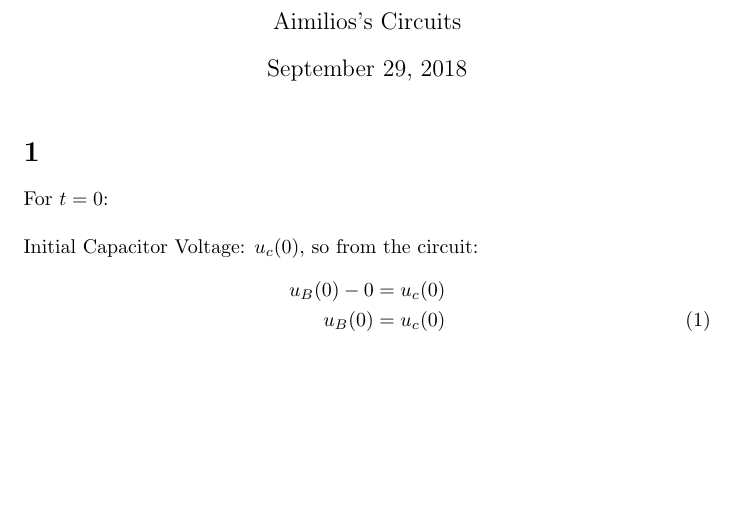
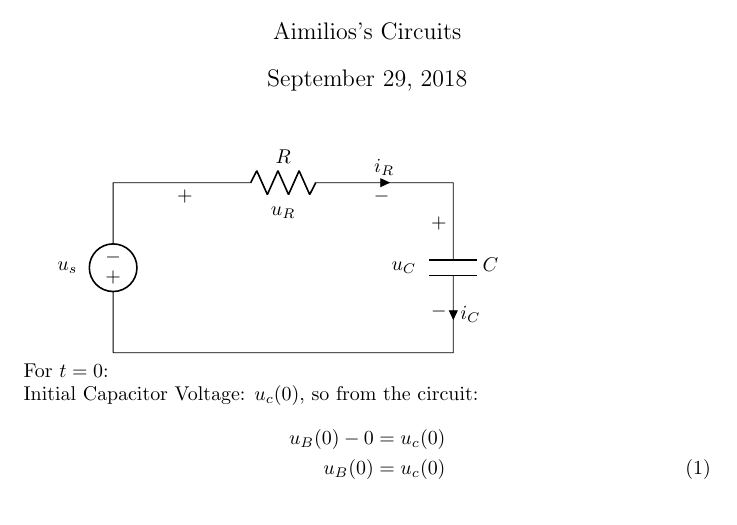
Before and after one commit to aimilios/CircuitAnalysis, a LaTeX document (RCSeries.tex): part of page 1 of 2, cut so that both start at the same text, the shorter picture padded with empty space. Compiled offline with pdfLaTeX.

Commit message:
Initial Simple Circuit

```diff
--- a/RCSeries.tex
+++ b/RCSeries.tex
@@ -1,5 +1,6 @@
 \documentclass{article}
 \usepackage{amsmath}
+\usepackage[american]{circuitikz}
 
 \title{RC Circuit Transient Analysis using Laplace Transform for both DC and AC Voltage Source }
 \author{Aimilios's Circuits}
@@ -7,9 +8,16 @@
 \begin{document}
 
 \maketitle
-\pagenumbering{gobble}
 
-\section{} For $t=0$:\\
+
+\begin{circuitikz}
+      \draw (0,0)
+      to[V,v=$u_s$] (0,3) % The voltage source
+      to[R=$R$, v=$u_R$, i=$i_R$] (6,3)
+      to[C=$C$, v=$u_C$, i=$i_C$] (6,0) % The capacitor
+      to[short] (0,0);
+\end{circuitikz}
+    \\For $t=0$:
     \\Initial Capacitor Voltage: $u_c(0)$, so from the circuit:
     \begin{align}
         u_B(0)-0& = u_c(0)  \nonumber\\
```
